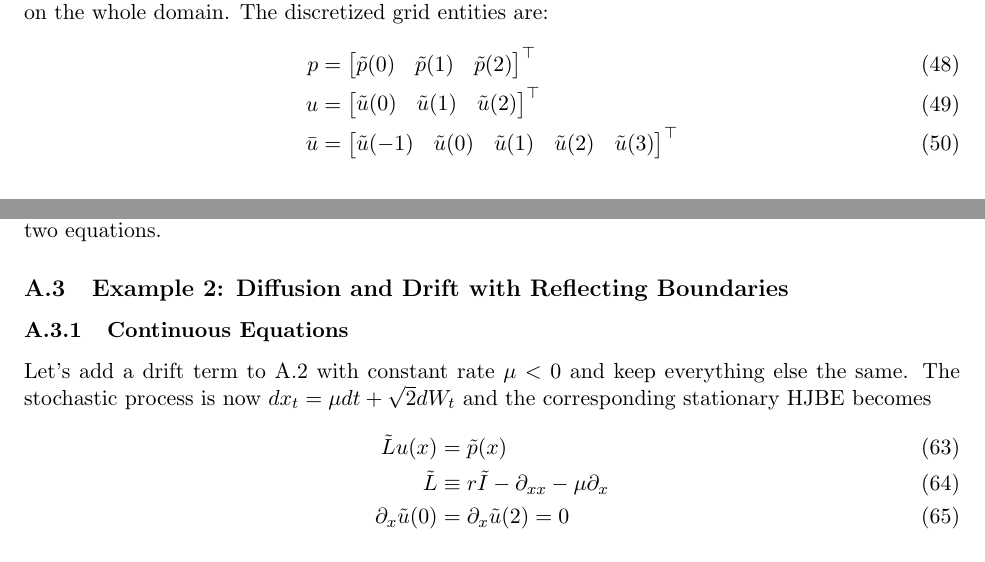
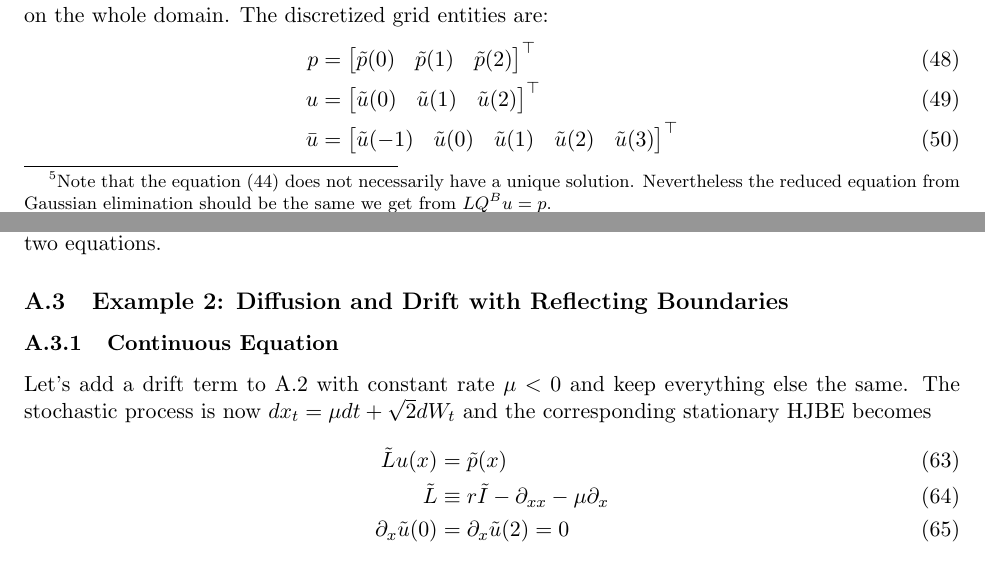
Before and after one commit to SciML/PDERoadmap, a LaTeX document (linear_operators_overview.tex): two parts of pages 9 and 11 of 13, joined at a grey line, cut so that both start at the same text. Compiled offline with pdfLaTeX.

Commit message:
Add footnote about nonsingularity

```diff
--- a/linear_operators_overview.tex
+++ b/linear_operators_overview.tex
@@ -483,7 +483,7 @@ The two linear equations have the same number of unknowns, so they can stacked u
 	\begin{bmatrix} p \\ b \end{bmatrix}\label{eq:extended-stack}
 \end{align}
 
-In the examples we shall see that the extended equation \cref{eq:extended-stack} can be transformed to an equation on the interior by way of Gaussian elimination. We wish to show that the $Q^B$ matrix can be naturally generated using the elementary matrices associated with the elimination process, however the algebra is not in place yet. Nevertheless, for a known $Q^B$ the equivalence between the equations can be proved easily.
+In the examples we shall see that the extended equation \cref{eq:extended-stack} can be transformed to an equation on the interior by way of Gaussian elimination. We wish to show that the $Q^B$ matrix can be naturally generated using the elementary matrices associated with the elimination process, however the algebra is not in place yet. Nevertheless, for a known $Q^B$ the equivalence between the equations can be proved easily. \footnote{Note that the equation \cref{eq:extended-stack} does not necessarily have a unique solution. Nevertheless the reduced equation from Gaussian elimination should be the same we get from $LQ^Bu = p$.}
 
 \subsection{Example 1: Diffusion with Reflecting Boundaries}\label{sec:appendixA-example1}
 \subsubsection{Continuous Equation}
@@ -667,7 +667,7 @@ and the associated discretized equation on the interior is $LQ^Bu = p$. It is ea
 %
 
 \subsection{Example 2: Diffusion and Drift with Reflecting Boundaries}\label{sec:appendixA-example2}
-\subsubsection{Continuous Equations}
+\subsubsection{Continuous Equation}
 Let's add a drift term to \ref{sec:appendixA-example1} with constant rate $\mu < 0$ and keep everything else the same. The stochastic process is now $d x_t = \mu d t + \sqrt{2} d W_t$ and the corresponding stationary HJBE becomes
 \begin{align}
 	\tilde{L} u(x) &= \tilde{p}(x)\\
```
